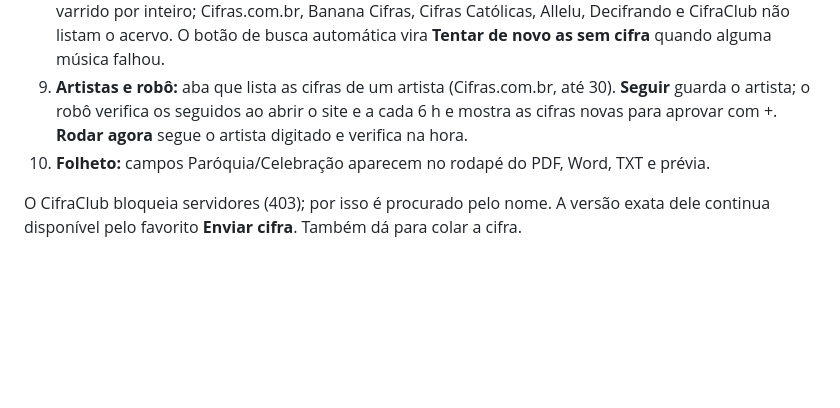
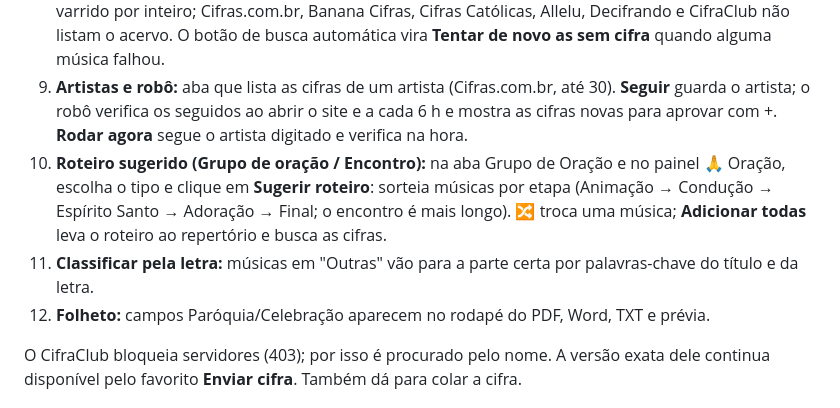
Before and after one commit to Rene17bueno/cifras-missa, a Markdown page: README.md, the part around the change. Rendered like a GitHub page; blank space fills up the shorter version.

```diff
--- a/README.md
+++ b/README.md
@@ -17,7 +17,9 @@ Monta o repertório da missa, busca as cifras em vários sites, edita, troca o t
 8. **Catálogo:** aba com as músicas do Músicas para Missa em pastas por parte (Entrada, Cordeiro, Santo...), com filtro e ➕. Na primeira vez, logado, clique em **Atualizar catálogo** (~52 chamadas da cota diária). Só guarda título/link/parte; a cifra completa é buscada ao adicionar. Só esse site pode ser varrido por inteiro; Cifras.com.br, Banana Cifras, Cifras Católicas, Allelu, Decifrando e CifraClub não listam o acervo.
    O botão de busca automática vira **Tentar de novo as sem cifra** quando alguma música falhou.
 9. **Artistas e robô:** aba que lista as cifras de um artista (Cifras.com.br, até 30). **Seguir** guarda o artista; o robô verifica os seguidos ao abrir o site e a cada 6 h e mostra as cifras novas para aprovar com +. **Rodar agora** segue o artista digitado e verifica na hora.
-10. **Folheto:** campos Paróquia/Celebração aparecem no rodapé do PDF, Word, TXT e prévia.
+10. **Roteiro sugerido (Grupo de oração / Encontro):** na aba Grupo de Oração e no painel 🙏 Oração, escolha o tipo e clique em **Sugerir roteiro**: sorteia músicas por etapa (Animação → Condução → Espírito Santo → Adoração → Final; o encontro é mais longo). 🔀 troca uma música; **Adicionar todas** leva o roteiro ao repertório e busca as cifras.
+11. **Classificar pela letra:** músicas em "Outras" vão para a parte certa por palavras-chave do título e da letra.
+12. **Folheto:** campos Paróquia/Celebração aparecem no rodapé do PDF, Word, TXT e prévia.
 
 O CifraClub bloqueia servidores (403); por isso é procurado pelo nome. A versão exata dele continua disponível pelo favorito **Enviar cifra**. Também dá para colar a cifra.
 
```
